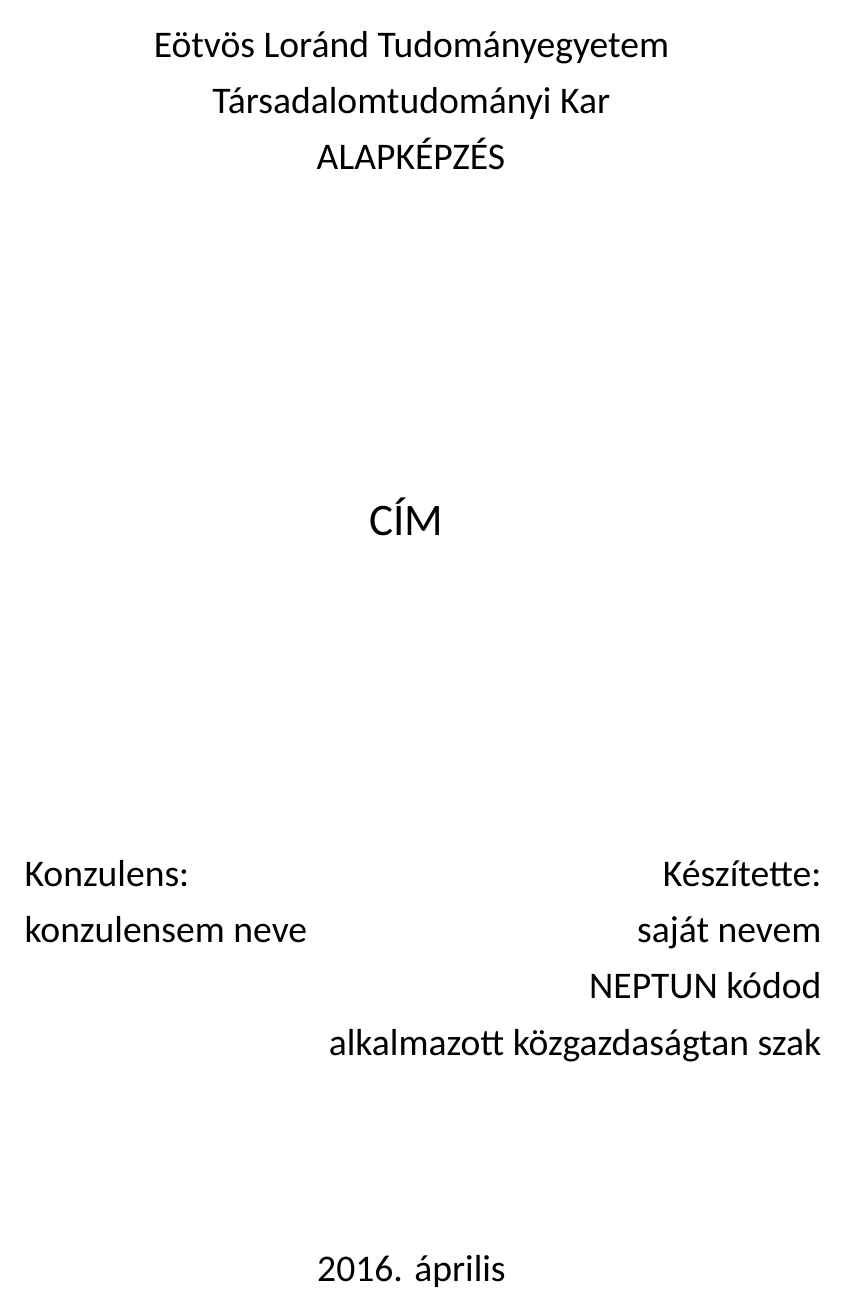
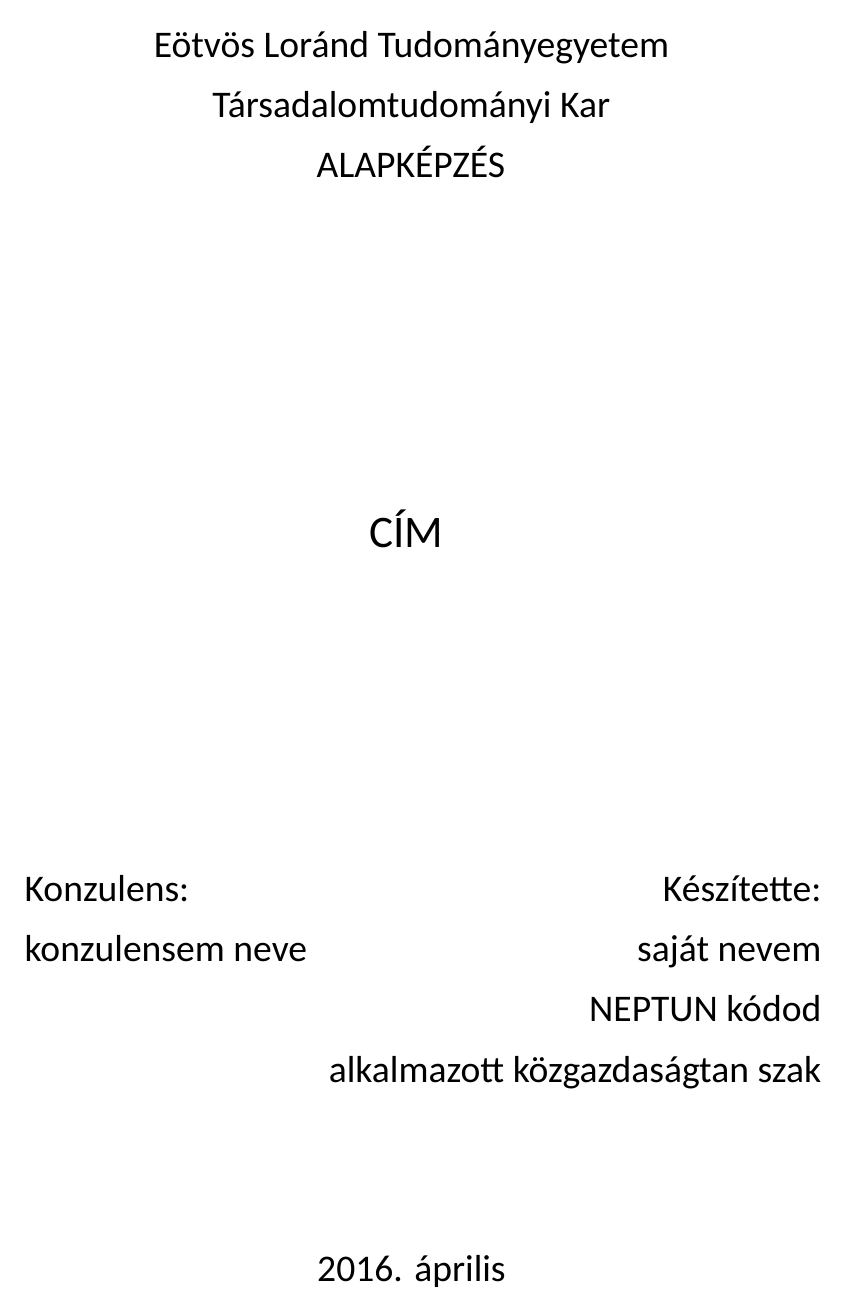
Before and after one commit to tborcsok/szakdolgozat, a LaTeX document (tex-shell/szakdolgozat_shell.tex): page 1 of 9. Compiled offline with XeLaTeX; a missing font is replaced by an installed copy or a similar font.

Commit message:
Update szakdolgozat_shell.tex

```diff
--- a/tex-shell/szakdolgozat_shell.tex
+++ b/tex-shell/szakdolgozat_shell.tex
@@ -13,7 +13,7 @@
 
 \usepackage[margin=2.5cm,bindingoffset=1cm]{geometry}
 \usepackage{lscape}    %külön elfordítható oldalakhoz
-\usepackage[onehalfspacing]{setspace} %\singlespacing, \doublespacing
+\linespread{1.33} % másfeles sorköz, lásd: https://www.sharelatex.com/learn/Paragraph_formatting#/Line_spacing
 
 \usepackage{apacite}    % a hivatkozásokat kezelő csomag
                         % leírás: http://ftp.cvut.cz/tex-archive/biblio/bibtex/contrib/apacite/apacite.pdf
```
